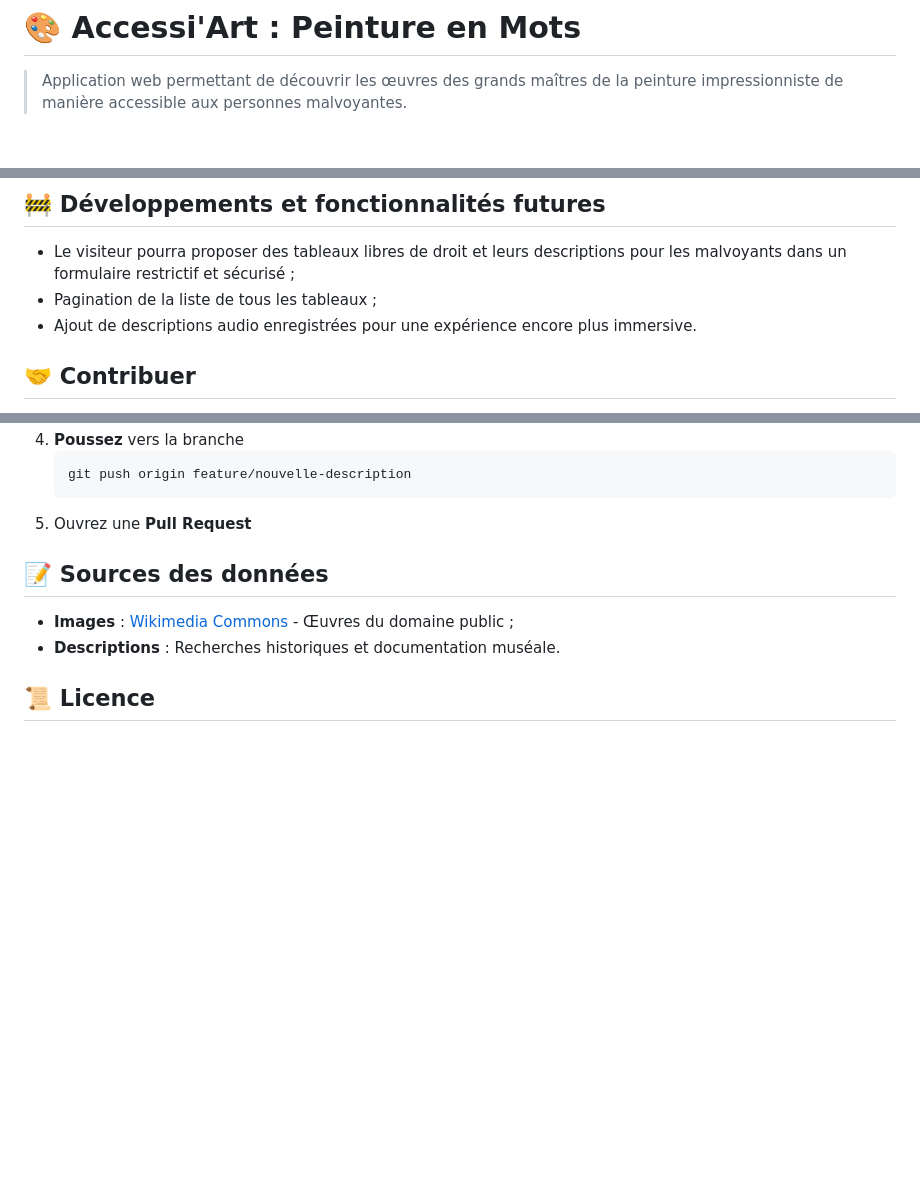
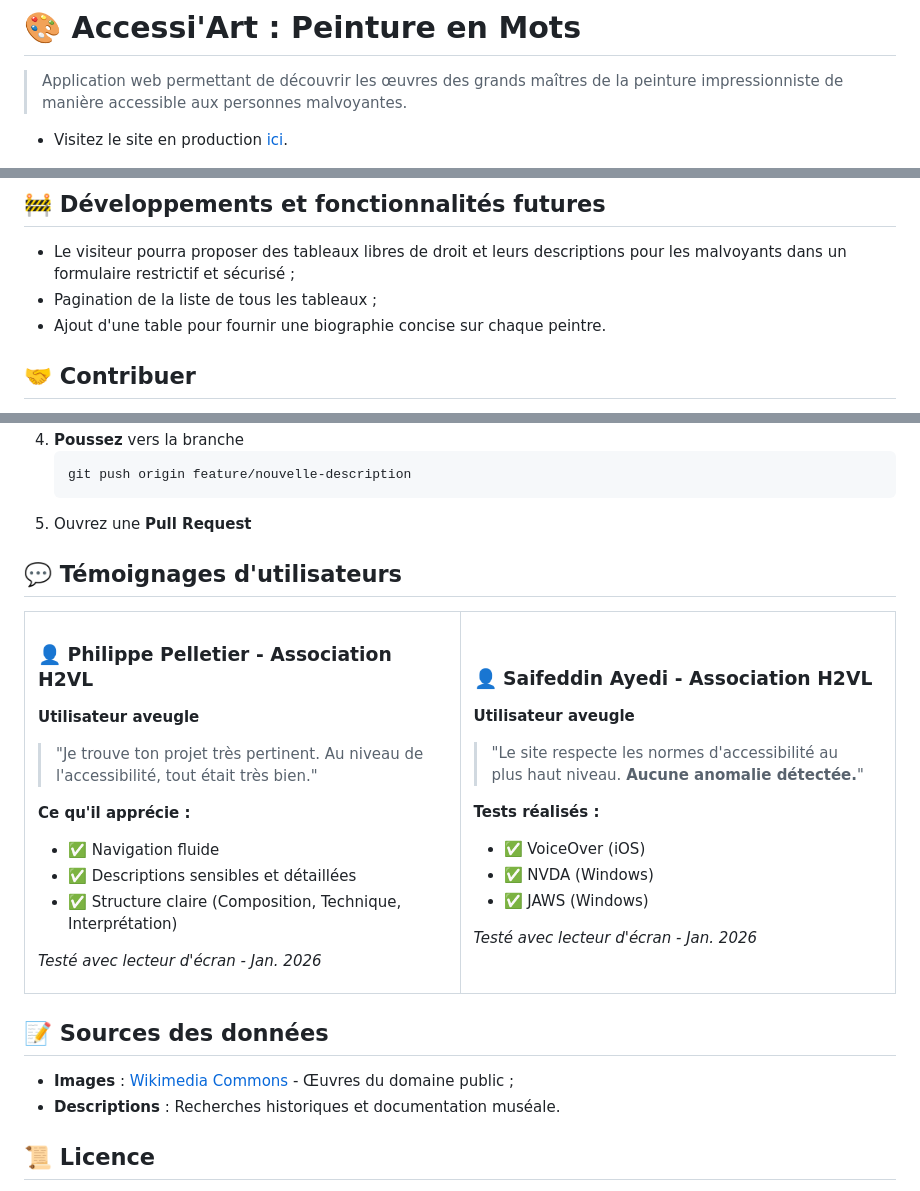
Before and after one commit to lesliebigot/accessiArt, a Markdown page: README.md, 3 parts joined by grey strips. Drawn GitHub-style; folded sections open; blank space fills up the shorter version.

Commit message:
Enhance README Testimonials from blind users and addition of the website URL
Added user testimonials and a biography table for painters.

````diff
--- a/README.md
+++ b/README.md
@@ -1,6 +1,7 @@
 # 🎨 Accessi'Art : Peinture en Mots
 
 > Application web permettant de découvrir les œuvres des grands maîtres de la peinture impressionniste de manière accessible aux personnes malvoyantes.
+* Visitez le site en production [ici](https://accessiart.douay-bigot.info).
 
 [![Node.js](https://img.shields.io/badge/Node.js-20.x-green.svg)](https://nodejs.org/)
 [![PostgreSQL](https://img.shields.io/badge/PostgreSQL-16.x-blue.svg)](https://www.postgresql.org/)
@@ -270,7 +272,7 @@ Configurez votre reverse proxy (Nginx, Traefik, ou le reverse proxy intégré du
 
 - Le visiteur pourra proposer des tableaux libres de droit et leurs descriptions pour les malvoyants dans un formulaire restrictif et sécurisé ;
 - Pagination de la liste de tous les tableaux ;
-- Ajout de descriptions audio enregistrées pour une expérience encore plus immersive.
+- Ajout d'une table pour fournir une biographie concise sur chaque peintre.
 
 ## 🤝 Contribuer
 
@@ -293,6 +295,43 @@ Les contributions sont les bienvenues ! Si vous souhaitez enrichir la collection
    ```
 5. Ouvrez une **Pull Request**
 </details>
+
+## 💬 Témoignages d'utilisateurs
+
+<table>
+<tr>
+<td width="50%" valign="top">
+
+### 👤 Philippe Pelletier - Association H2VL
+**Utilisateur aveugle**
+
+> "Je trouve ton projet très pertinent. Au niveau de l'accessibilité, tout était très bien."
+
+**Ce qu'il apprécie :**
+- ✅ Navigation fluide
+- ✅ Descriptions sensibles et détaillées
+- ✅ Structure claire (Composition, Technique, Interprétation)
+
+*Testé avec lecteur d'écran - Jan. 2026*
+
+</td>
+<td width="50%" valign="top">
+
+### 👤 Saifeddin Ayedi - Association H2VL
+**Utilisateur aveugle**
+
+> "Le site respecte les normes d'accessibilité au plus haut niveau. **Aucune anomalie détectée.**"
+
+**Tests réalisés :**
+- ✅ VoiceOver (iOS)
+- ✅ NVDA (Windows)
+- ✅ JAWS (Windows)
+
+*Testé avec lecteur d'écran - Jan. 2026*
+
+</td>
+</tr>
+</table>
 
 ## 📝 Sources des données
 
````
Also changed, not shown: other parts of README.md (+1 -0 lines).
